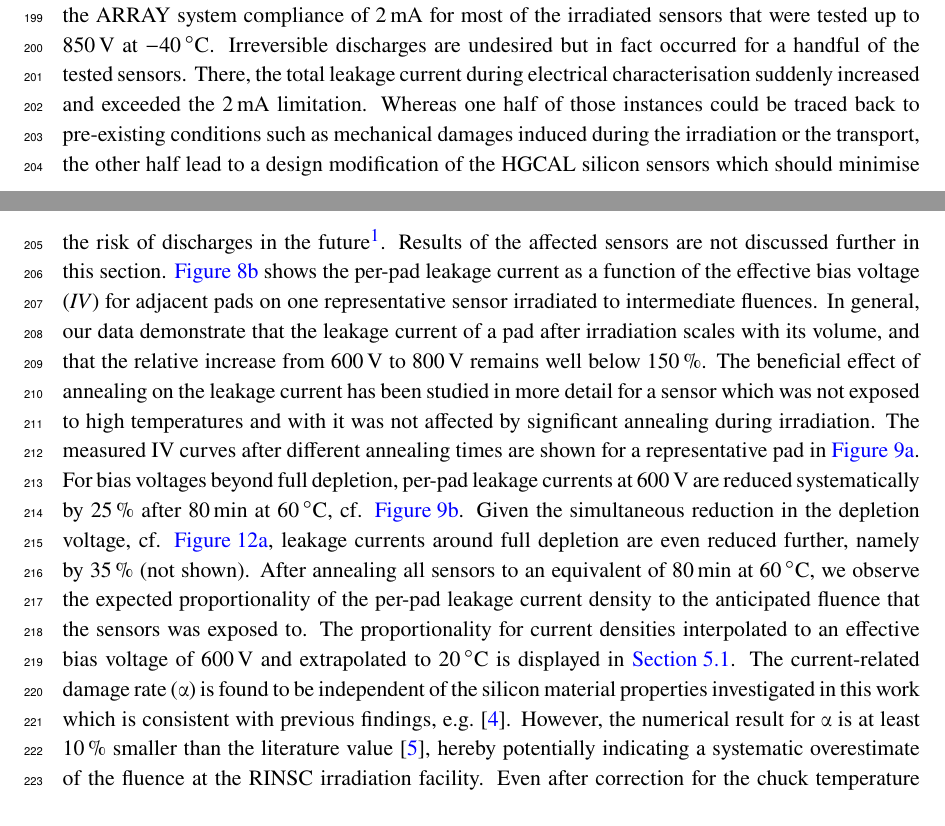
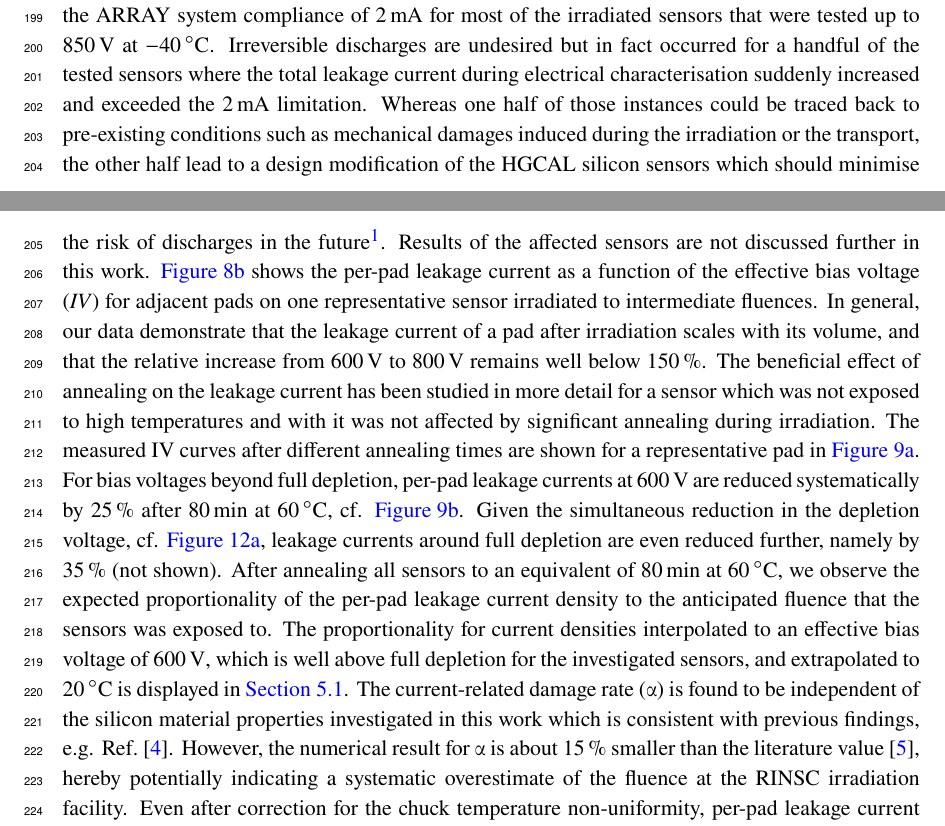
Before and after one commit to define111/irradiated_hgcal_sensor_ivcv_publication2021, a LaTeX document (main.tex, which reads content/5_results.tex): two parts of pages 9 and 10 of 15, joined at a grey line, cut so that both start at the same text. Compiled offline with pdfLaTeX.

Commit message:
[section 5] minor modification in leakage currents

```diff
--- a/content/5_results.tex
+++ b/content/5_results.tex
@@ -40,10 +40,9 @@
 \end{figure}
 The total leakage current is defined as the current flowing through R$_\text{HV}$ in \ref{fig:switchprobecard_CAD} and can be understood as the dark current of a full silicon wafer.
 As it is exemplified for two prototype sensors in \ref{plot:tot_IV_good}, the total leakage current did not exhibit exponential growth and stayed well below the ARRAY system compliance of \SI{2}{\milli\ampere} for most of the irradiated sensors that were tested up to \SI{850}{\volt} at \SI{-40}{\celsius}.
-Irreversible discharges are undesired but in fact occurred for a handful of the tested sensors.
-There, the total leakage current during electrical characterisation suddenly increased and exceeded the \SI{2}{\milli\ampere} limitation.
+Irreversible discharges are undesired but in fact occurred for a handful of the tested sensors where the total leakage current during electrical characterisation suddenly increased and exceeded the \SI{2}{\milli\ampere} limitation.
 Whereas one half of those instances could be traced back to pre-existing conditions such as mechanical damages induced during the irradiation or the transport, the other half lead to a design modification of the HGCAL silicon sensors which should minimise the risk of discharges in the future\footnote{More than 20 prototype sensors with the improved design have been characterized with voltages up to \SI{850}{\volt} in the meantime. None have shown discharges thus far.}.
-Results of the affected sensors are not discussed further in this section.
+Results of the affected sensors are not discussed further in this work.
 \ref{plot:pad_IV_channels} shows the per-pad leakage current as a function of the effective bias voltage (\emph{IV}) for adjacent pads on one representative sensor irradiated to intermediate fluences.
 In general, our data demonstrate that the leakage current of a pad after irradiation scales with its volume, and that the relative increase from \SI{600}{\volt} to \SI{800}{\volt} remains well below \SI{150}{\percent}.
 The beneficial effect of annealing on the leakage current has been studied in more detail for a sensor which was not exposed to high temperatures and with it was not affected by significant annealing during irradiation.
@@ -73,7 +72,7 @@ The measured IV curves after different annealing times are shown for a represent
 For bias voltages beyond full depletion, per-pad leakage currents at \SI{600}{\volt} are reduced systematically by \SI{25}{\percent} after \SI{80}{\minute} at \SI{60}{\celsius}, cf. \ref{plot:annealing_current}.
 Given the simultaneous reduction in the depletion voltage, cf. \ref{plot:annealing_CV}, leakage currents around full depletion are even reduced further, namely by \SI{35}{\percent} (not shown).
 After annealing all sensors to an equivalent of \SI{80}{\minute} at \SI{60}{\celsius}, we observe the expected proportionality of the per-pad leakage current density to the anticipated fluence that the sensors was exposed to.
-The proportionality for current densities interpolated to an effective bias voltage of \SI{600}{\volt} and extrapolated to \SI{20}{\celsius} is displayed in \ref{plot:alpha_600}.
+The proportionality for current densities interpolated to an effective bias voltage of \SI{600}{\volt}, which is well above full depletion for the investigated sensors, and extrapolated to \SI{20}{\celsius} is displayed in \ref{plot:alpha_600}.
 \begin{figure}
 	\captionsetup[subfigure]{aboveskip=-1pt,belowskip=-1pt}
 	\centering
@@ -85,8 +84,8 @@ The proportionality for current densities interpolated to an effective bias volt
 		Measured leakage currents are scaled to a room-temperature of \SI{20}{\celsius}.
 	}
 \end{figure}
-The current-related damage rate ($\alpha$) is found to be independent of the silicon material properties investigated in this work which is consistent with previous findings, e.g.~\cite{MOLL199987}.
-However, the numerical result for $\alpha$ is at least \SI{10}{\percent} smaller than the literature value~\cite{moll:SiDamages}, hereby potentially indicating a systematic overestimate of the fluence at the RINSC irradiation facility.
+The current-related damage rate ($\alpha$) is found to be independent of the silicon material properties investigated in this work which is consistent with previous findings, e.g. Ref.~\cite{MOLL199987}.
+However, the numerical result for $\alpha$ is about \SI{15}{\percent} smaller than the literature value~\cite{moll:SiDamages}, hereby potentially indicating a systematic overestimate of the fluence at the RINSC irradiation facility.
 Even after correction for the chuck temperature non-uniformity, per-pad leakage current densities across a sensor at a fixed voltage differ by up to \SI{20}{\percent}.
 The associated current profiles are present both before (\ref{plot:iv_hexplot_3009,plot:iv_hexplot_0541_04,plot:iv_hexplot_1013}) and after additional annealing (\ref{plot:iv_hexplot_3009_annealed,plot:iv_hexplot_0541_04_annealed,plot:iv_hexplot_1013_annealed}), are continuous, and are identical for sensors that had been irradiated simultaneously in the same puck.
 These findings are interpreted as evidence for the presence of a gaussian-like ($\sigma\approx\mathcal{O}(\SI{10}{\centi\metre})$) fluence profile within the beamport of the RINSC irradiation facility.
```
Also changed, not shown: content/5_results.tex (1 more changed lines).
